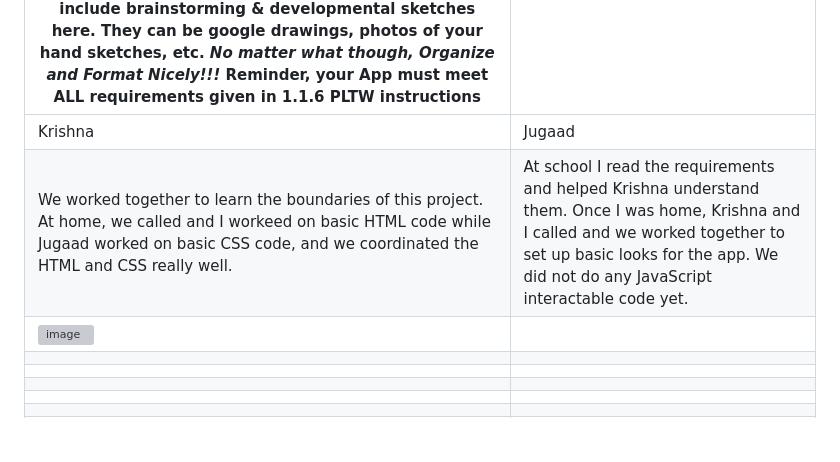
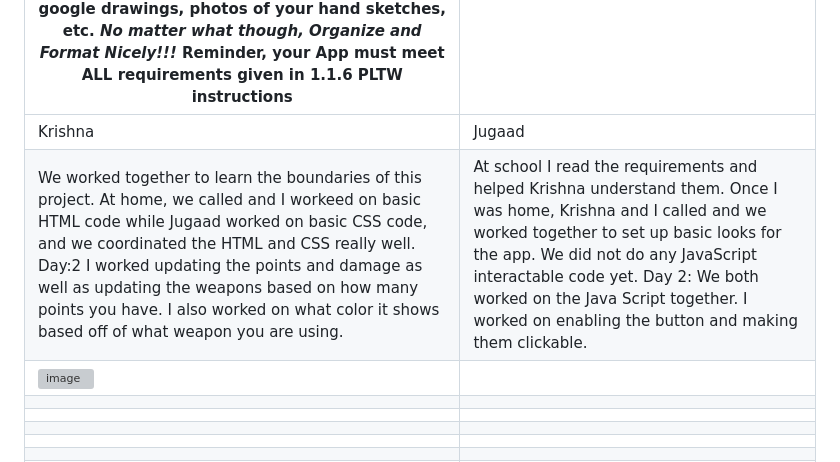
Before and after one commit to ChaosTheGod00276/1-1-6-CSE-assignment, a Markdown page: CSE B 1.1.6_Template.md, the part around the change. Drawn GitHub-style; blank space fills up the shorter version; grey boxes are pictures that could not be loaded.

```diff
--- a/CSE B 1.1.6_Template.md
+++ b/CSE B 1.1.6_Template.md
@@ -250,7 +250,7 @@ This table MUST be detailed\! It will be how I grade a minimum of 10% of your sc
 | Brainstorming: Steps 1 through 7: Type Here...*Organize and Format Nicely\!\!\!* You should also include brainstorming & developmental sketches here. They can be google drawings, photos of your hand sketches, etc. *No matter what though, Organize and Format Nicely\!\!\!*   Reminder, your App must meet ALL requirements given in 1.1.6 PLTW instructions   |  |
 | ----- | :---- |
 | Krishna | Jugaad |
-| We worked together to learn the boundaries of this project. At home, we called and I workeed on basic HTML code while Jugaad worked on basic CSS code, and we coordinated the HTML and CSS really well. | At school I read the requirements and helped Krishna understand them. Once I was home, Krishna and I called and we worked together to set up basic looks for the app. We did not do any JavaScript interactable code yet. |
+| We worked together to learn the boundaries of this project. At home, we called and I workeed on basic HTML code while Jugaad worked on basic CSS code, and we coordinated the HTML and CSS really well. Day:2 I worked updating the points and damage as well as updating the weapons based on how many points you have. I also worked on what color it shows based off of what weapon you are using. | At school I read the requirements and helped Krishna understand them. Once I was home, Krishna and I called and we worked together to set up basic looks for the app. We did not do any JavaScript interactable code yet. Day 2: We both worked on the Java Script together. I worked on enabling the button and making them clickable.   |
 | ![image](https://github.com/user-attachments/assets/4e1b9cde-ff91-48a6-bef6-8ab72fa7727d)
  |  |
 |  |  |
```
